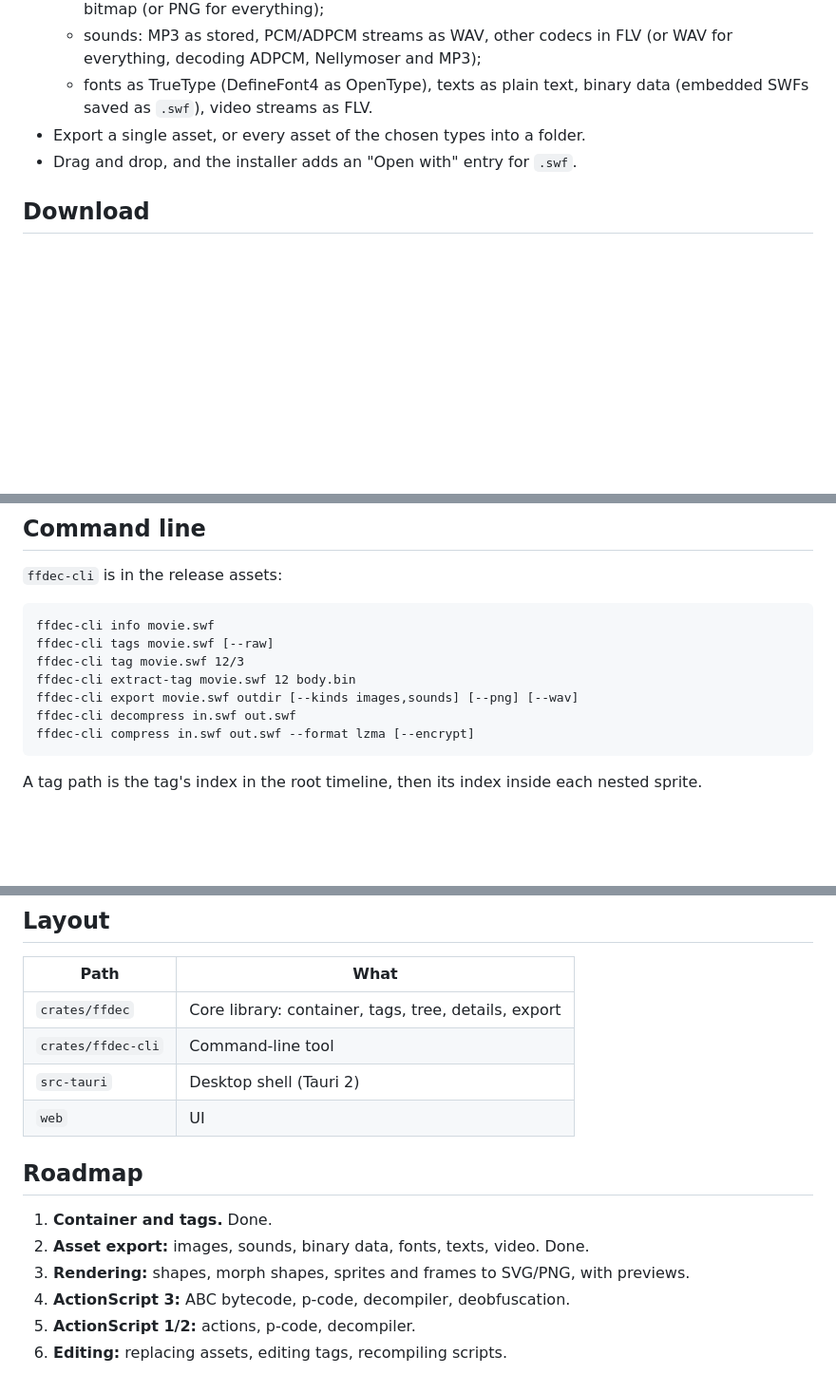
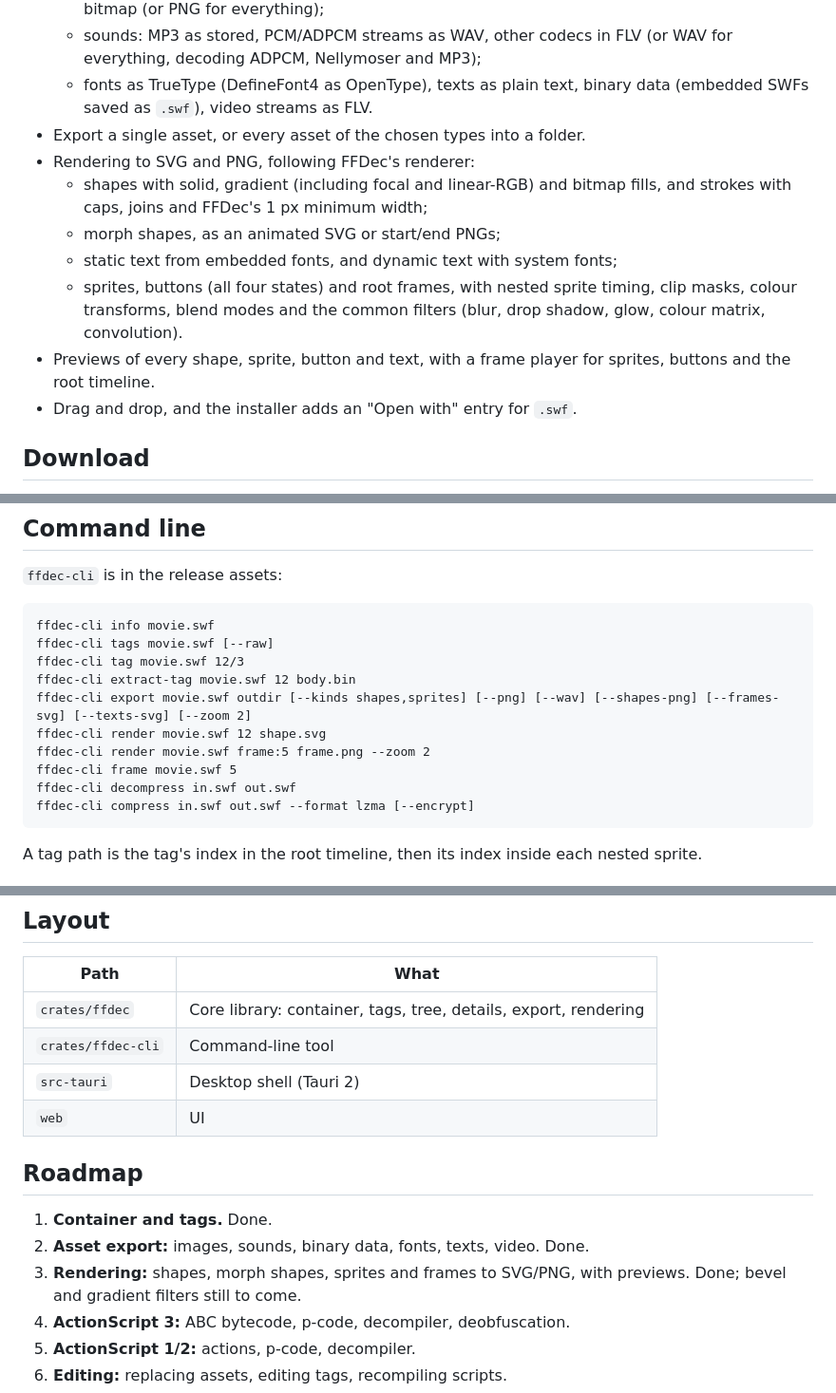
Before and after one commit to AallynReed/Lumen-SWF, a Markdown page: README.md, 3 parts joined by grey strips. Shown at 95% size. Drawn GitHub-style; blank space fills up the shorter version.

Commit message:
Document rendering

````diff
--- a/README.md
+++ b/README.md
@@ -17,6 +17,12 @@ A Rust port of [JPEXS Free Flash Decompiler](https://github.com/jindrapetrik/jpe
   - sounds: MP3 as stored, PCM/ADPCM streams as WAV, other codecs in FLV (or WAV for everything, decoding ADPCM, Nellymoser and MP3);
   - fonts as TrueType (DefineFont4 as OpenType), texts as plain text, binary data (embedded SWFs saved as `.swf`), video streams as FLV.
 - Export a single asset, or every asset of the chosen types into a folder.
+- Rendering to SVG and PNG, following FFDec's renderer:
+  - shapes with solid, gradient (including focal and linear-RGB) and bitmap fills, and strokes with caps, joins and FFDec's 1 px minimum width;
+  - morph shapes, as an animated SVG or start/end PNGs;
+  - static text from embedded fonts, and dynamic text with system fonts;
+  - sprites, buttons (all four states) and root frames, with nested sprite timing, clip masks, colour transforms, blend modes and the common filters (blur, drop shadow, glow, colour matrix, convolution).
+- Previews of every shape, sprite, button and text, with a frame player for sprites, buttons and the root timeline.
 - Drag and drop, and the installer adds an "Open with" entry for `.swf`.
 
 ## Download
@@ -32,7 +38,10 @@ ffdec-cli info movie.swf
 ffdec-cli tags movie.swf [--raw]
 ffdec-cli tag movie.swf 12/3
 ffdec-cli extract-tag movie.swf 12 body.bin
-ffdec-cli export movie.swf outdir [--kinds images,sounds] [--png] [--wav]
+ffdec-cli export movie.swf outdir [--kinds shapes,sprites] [--png] [--wav] [--shapes-png] [--frames-svg] [--texts-svg] [--zoom 2]
+ffdec-cli render movie.swf 12 shape.svg
+ffdec-cli render movie.swf frame:5 frame.png --zoom 2
+ffdec-cli frame movie.swf 5
 ffdec-cli decompress in.swf out.swf
 ffdec-cli compress in.swf out.swf --format lzma [--encrypt]
 ```
@@ -61,7 +70,7 @@ cargo test -p ffdec --release
 
 | Path | What |
 | --- | --- |
-| `crates/ffdec` | Core library: container, tags, tree, details, export |
+| `crates/ffdec` | Core library: container, tags, tree, details, export, rendering |
 | `crates/ffdec-cli` | Command-line tool |
 | `src-tauri` | Desktop shell (Tauri 2) |
 | `web` | UI |
@@ -70,7 +79,7 @@ cargo test -p ffdec --release
 
 1. **Container and tags.** Done.
 2. **Asset export:** images, sounds, binary data, fonts, texts, video. Done.
-3. **Rendering:** shapes, morph shapes, sprites and frames to SVG/PNG, with previews.
+3. **Rendering:** shapes, morph shapes, sprites and frames to SVG/PNG, with previews. Done; bevel and gradient filters still to come.
 4. **ActionScript 3:** ABC bytecode, p-code, decompiler, deobfuscation.
 5. **ActionScript 1/2:** actions, p-code, decompiler.
 6. **Editing:** replacing assets, editing tags, recompiling scripts.
````
Also changed, not shown: other parts of README.md (+1 -1 lines).
